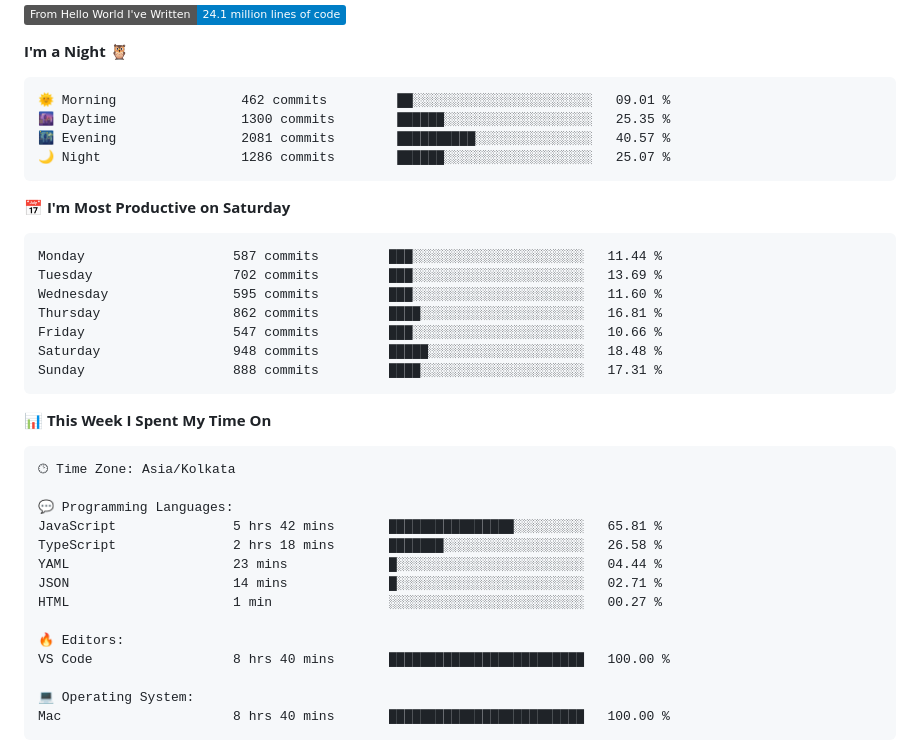
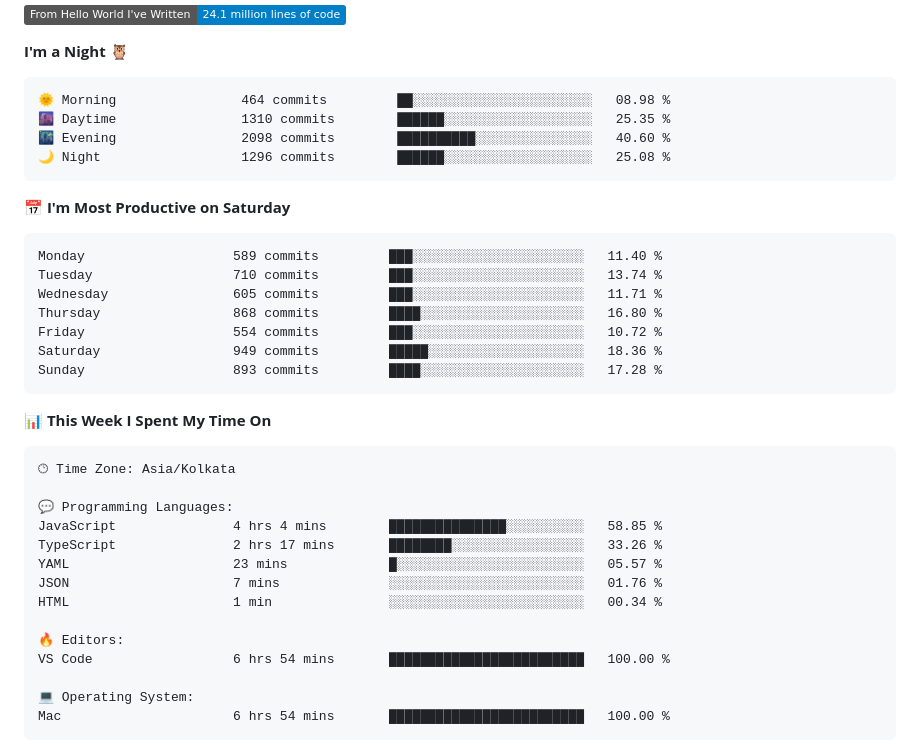
Before and after one commit to codeblooded47/codeblooded47, a Markdown page: README.md, the part around one of its changes. Drawn GitHub-style; badges without logos.

Commit message:
Updated with Dev Metrics

````diff
--- a/README.md
+++ b/README.md
@@ -18,21 +18,21 @@
 **I'm a Night 🦉**
 
 ```text
-🌞 Morning                462 commits         ██░░░░░░░░░░░░░░░░░░░░░░░   09.01 %
-🌆 Daytime                1300 commits        ██████░░░░░░░░░░░░░░░░░░░   25.35 %
-🌃 Evening                2081 commits        ██████████░░░░░░░░░░░░░░░   40.57 %
-🌙 Night                  1286 commits        ██████░░░░░░░░░░░░░░░░░░░   25.07 %
+🌞 Morning                464 commits         ██░░░░░░░░░░░░░░░░░░░░░░░   08.98 %
+🌆 Daytime                1310 commits        ██████░░░░░░░░░░░░░░░░░░░   25.35 %
+🌃 Evening                2098 commits        ██████████░░░░░░░░░░░░░░░   40.60 %
+🌙 Night                  1296 commits        ██████░░░░░░░░░░░░░░░░░░░   25.08 %
 ```
 📅 **I'm Most Productive on Saturday**
 
 ```text
-Monday                   587 commits         ███░░░░░░░░░░░░░░░░░░░░░░   11.44 %
-Tuesday                  702 commits         ███░░░░░░░░░░░░░░░░░░░░░░   13.69 %
-Wednesday                595 commits         ███░░░░░░░░░░░░░░░░░░░░░░   11.60 %
-Thursday                 862 commits         ████░░░░░░░░░░░░░░░░░░░░░   16.81 %
-Friday                   547 commits         ███░░░░░░░░░░░░░░░░░░░░░░   10.66 %
-Saturday                 948 commits         █████░░░░░░░░░░░░░░░░░░░░   18.48 %
-Sunday                   888 commits         ████░░░░░░░░░░░░░░░░░░░░░   17.31 %
+Monday                   589 commits         ███░░░░░░░░░░░░░░░░░░░░░░   11.40 %
+Tuesday                  710 commits         ███░░░░░░░░░░░░░░░░░░░░░░   13.74 %
+Wednesday                605 commits         ███░░░░░░░░░░░░░░░░░░░░░░   11.71 %
+Thursday                 868 commits         ████░░░░░░░░░░░░░░░░░░░░░   16.80 %
+Friday                   554 commits         ███░░░░░░░░░░░░░░░░░░░░░░   10.72 %
+Saturday                 949 commits         █████░░░░░░░░░░░░░░░░░░░░   18.36 %
+Sunday                   893 commits         ████░░░░░░░░░░░░░░░░░░░░░   17.28 %
 ```
 
 
@@ -42,17 +42,17 @@ Sunday                   888 commits         ████░░░░░░░
 🕑︎ Time Zone: Asia/Kolkata
 
 💬 Programming Languages:
-JavaScript               5 hrs 42 mins       ████████████████░░░░░░░░░   65.81 %
-TypeScript               2 hrs 18 mins       ███████░░░░░░░░░░░░░░░░░░   26.58 %
-YAML                     23 mins             █░░░░░░░░░░░░░░░░░░░░░░░░   04.44 %
-JSON                     14 mins             █░░░░░░░░░░░░░░░░░░░░░░░░   02.71 %
-HTML                     1 min               ░░░░░░░░░░░░░░░░░░░░░░░░░   00.27 %
+JavaScript               4 hrs 4 mins        ███████████████░░░░░░░░░░   58.85 %
+TypeScript               2 hrs 17 mins       ████████░░░░░░░░░░░░░░░░░   33.26 %
+YAML                     23 mins             █░░░░░░░░░░░░░░░░░░░░░░░░   05.57 %
+JSON                     7 mins              ░░░░░░░░░░░░░░░░░░░░░░░░░   01.76 %
+HTML                     1 min               ░░░░░░░░░░░░░░░░░░░░░░░░░   00.34 %
 
 🔥 Editors:
-VS Code                  8 hrs 40 mins       █████████████████████████   100.00 %
+VS Code                  6 hrs 54 mins       █████████████████████████   100.00 %
 
 💻 Operating System:
-Mac                      8 hrs 40 mins       █████████████████████████   100.00 %
+Mac                      6 hrs 54 mins       █████████████████████████   100.00 %
 ```
 
 
````
Also changed, not shown: other parts of README.md (+1 -1 lines).
